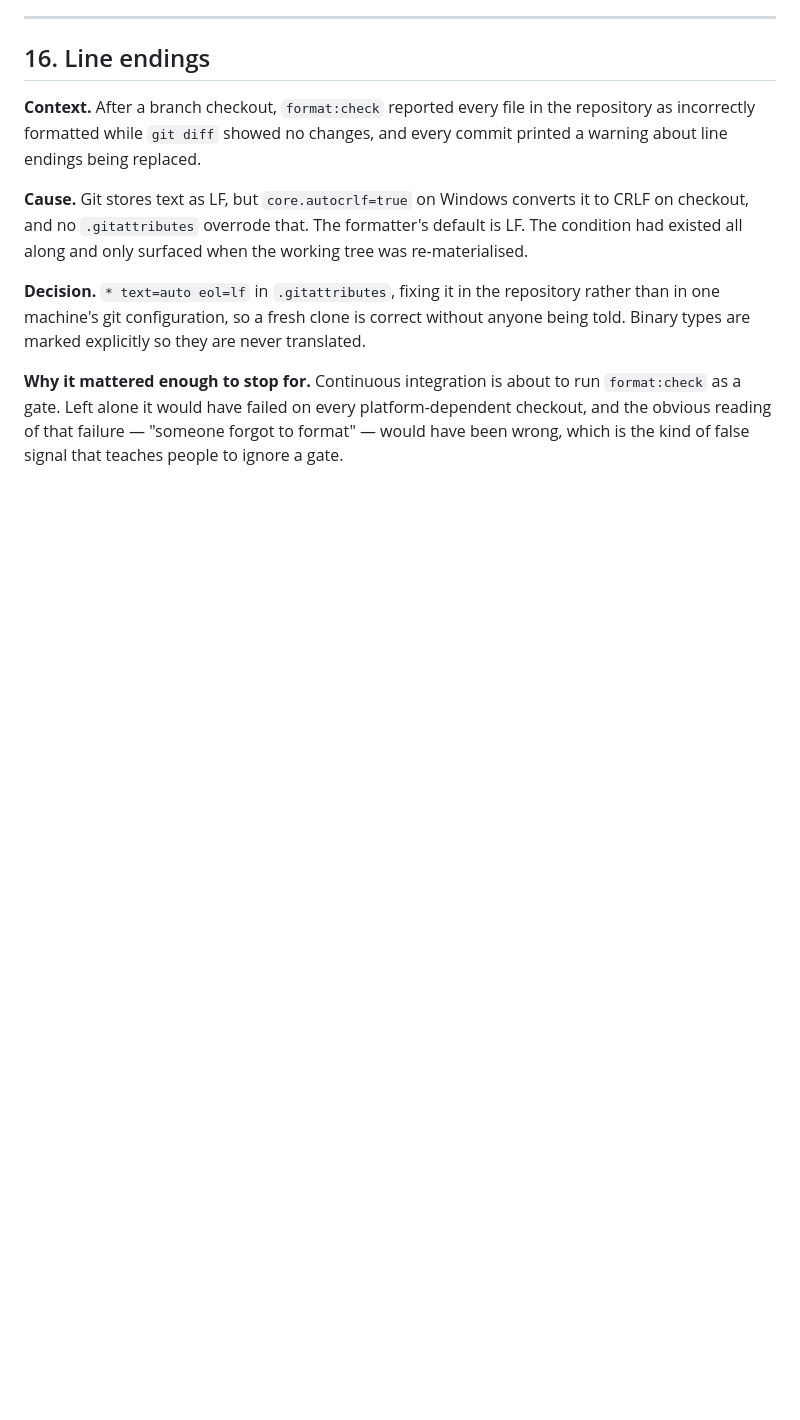
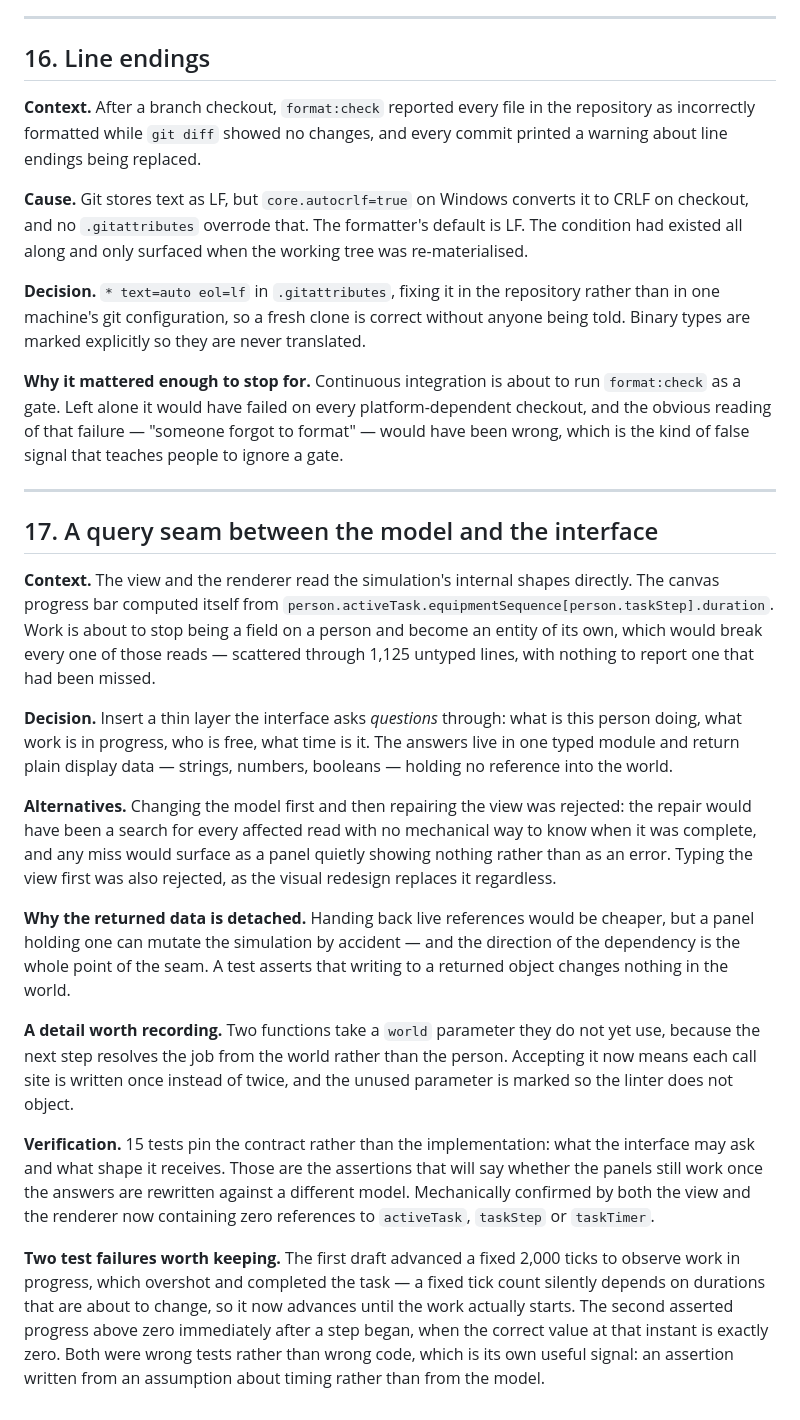
Before and after one commit to mayabrodzky/simulation-project, a Markdown page: docs/engineering-log.md, the part around the change. Rendered like a GitHub page; blank space fills up the shorter version.

Commit message:
docs: log the query seam

```diff
--- a/docs/engineering-log.md
+++ b/docs/engineering-log.md
@@ -650,3 +650,43 @@ are marked explicitly so they are never translated.
 gate. Left alone it would have failed on every platform-dependent checkout, and the obvious reading
 of that failure — "someone forgot to format" — would have been wrong, which is the kind of false
 signal that teaches people to ignore a gate.
+
+---
+
+## 17. A query seam between the model and the interface
+
+**Context.** The view and the renderer read the simulation's internal shapes directly. The canvas
+progress bar computed itself from `person.activeTask.equipmentSequence[person.taskStep].duration`.
+Work is about to stop being a field on a person and become an entity of its own, which would break
+every one of those reads — scattered through 1,125 untyped lines, with nothing to report one that
+had been missed.
+
+**Decision.** Insert a thin layer the interface asks *questions* through: what is this person doing,
+what work is in progress, who is free, what time is it. The answers live in one typed module and
+return plain display data — strings, numbers, booleans — holding no reference into the world.
+
+**Alternatives.** Changing the model first and then repairing the view was rejected: the repair would
+have been a search for every affected read with no mechanical way to know when it was complete, and
+any miss would surface as a panel quietly showing nothing rather than as an error. Typing the view
+first was also rejected, as the visual redesign replaces it regardless.
+
+**Why the returned data is detached.** Handing back live references would be cheaper, but a panel
+holding one can mutate the simulation by accident — and the direction of the dependency is the whole
+point of the seam. A test asserts that writing to a returned object changes nothing in the world.
+
+**A detail worth recording.** Two functions take a `world` parameter they do not yet use, because the
+next step resolves the job from the world rather than the person. Accepting it now means each call
+site is written once instead of twice, and the unused parameter is marked so the linter does not
+object.
+
+**Verification.** 15 tests pin the contract rather than the implementation: what the interface may
+ask and what shape it receives. Those are the assertions that will say whether the panels still work
+once the answers are rewritten against a different model. Mechanically confirmed by both the view and
+the renderer now containing zero references to `activeTask`, `taskStep` or `taskTimer`.
+
+**Two test failures worth keeping.** The first draft advanced a fixed 2,000 ticks to observe work in
+progress, which overshot and completed the task — a fixed tick count silently depends on durations
+that are about to change, so it now advances until the work actually starts. The second asserted
+progress above zero immediately after a step began, when the correct value at that instant is exactly
+zero. Both were wrong tests rather than wrong code, which is its own useful signal: an assertion
+written from an assumption about timing rather than from the model.
```
